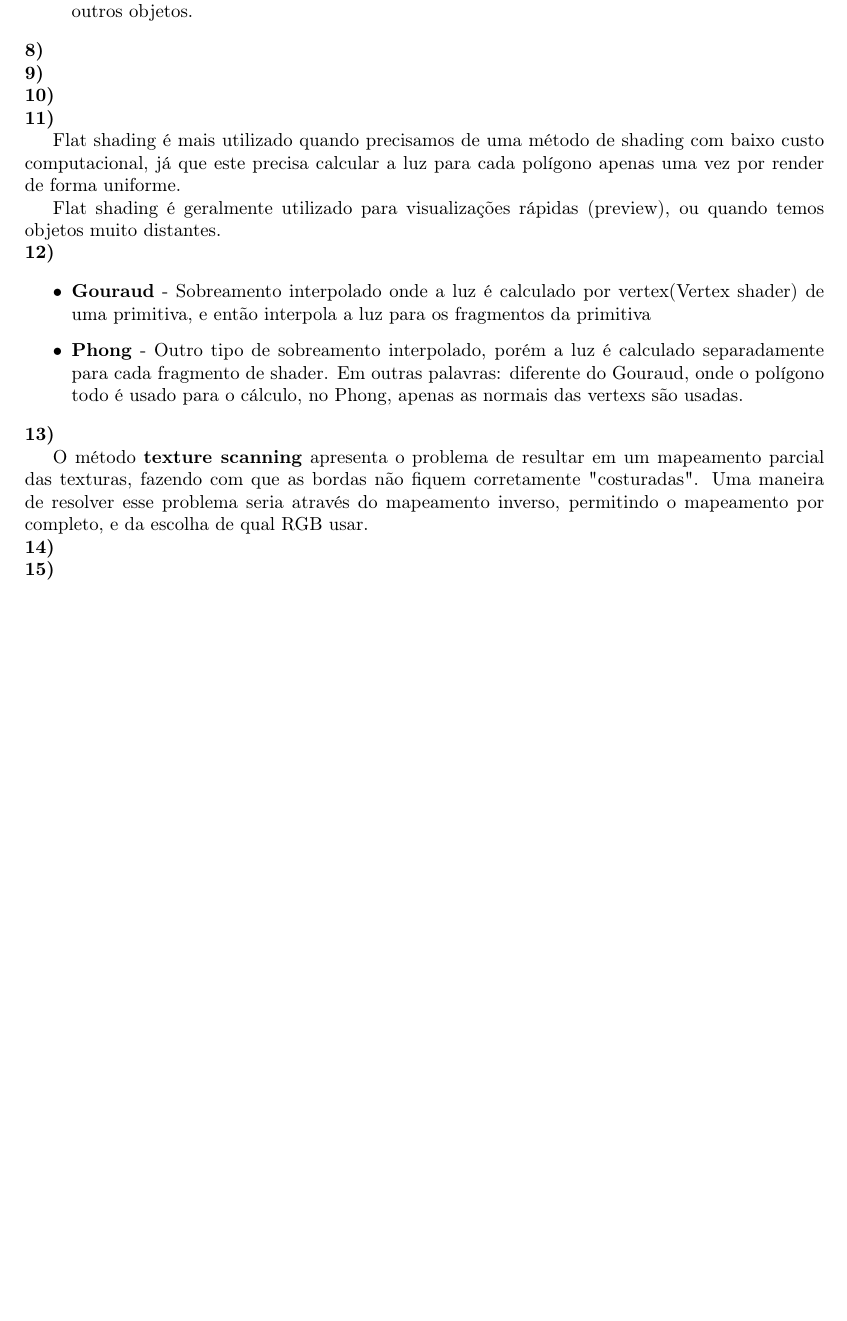
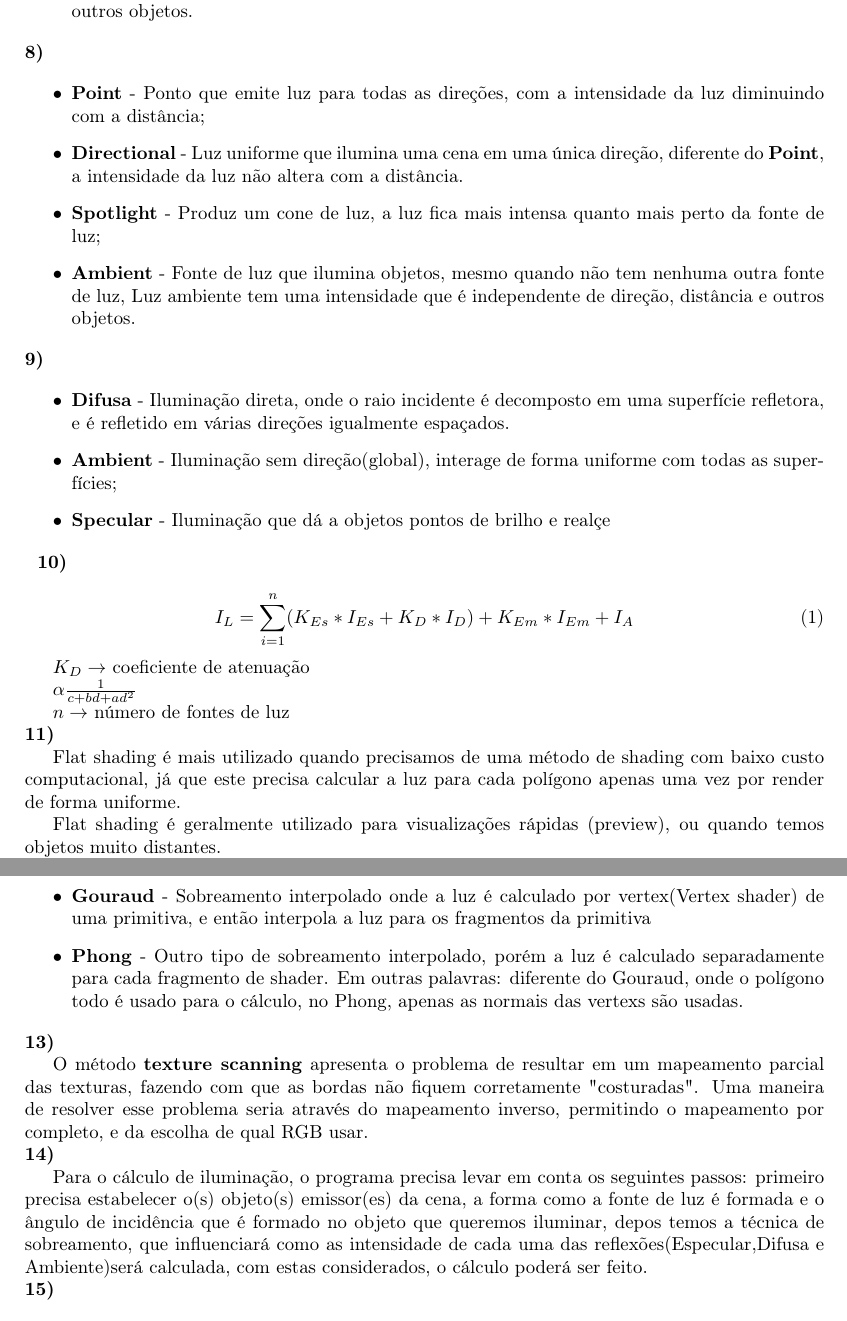
Before and after one commit to MrLaTeXWorkshop/ExercicioRevisaoCG, a LaTeX document (src/Revisao03/main.tex, which reads src/Revisao03/questoes/questao10.tex, src/Revisao03/questoes/questao14.tex, src/Revisao03/questoes/questao8.tex): part of page 2 of 3 before the commit and two parts of pages 2 and 3 of 4 after it, the two joined at a grey line, cut so that both start at the same text, the shorter picture padded with empty space. Compiled offline with pdfLaTeX.

Commit message:
feat: terminado a lista 3

```diff
--- a/src/Revisao03/questoes/questao10.tex
+++ b/src/Revisao03/questoes/questao10.tex
@@ -1 +1,11 @@
 \textbf{10)}
+
+\begin{equation}
+    I_L = \sum_{i = 1}^{n} (K_{Es}*I_{Es}+K_D*I_D) + K_{Em}*I_{Em}+I_A
+\end{equation}
+
+$K_D \rightarrow$ coeficiente de atenuação
+
+$\alpha \frac{1}{c+bd+ad^{2}}$
+
+$n \rightarrow$ número de fontes de luz
--- a/src/Revisao03/questoes/questao14.tex
+++ b/src/Revisao03/questoes/questao14.tex
@@ -1 +1,7 @@
 \textbf{14)}
+
+Para o cálculo de iluminação, o programa precisa levar em conta os seguintes passos:
+primeiro precisa estabelecer o(s) objeto(s) emissor(es) da cena, a forma como a fonte de luz
+é formada e o ângulo de incidência que é formado no objeto que queremos iluminar, depos temos
+a técnica de sobreamento, que influenciará como as intensidade de cada uma das reflexões(Especular,Difusa e
+Ambiente)será calculada, com estas considerados, o cálculo poderá ser feito.
--- a/src/Revisao03/questoes/questao8.tex
+++ b/src/Revisao03/questoes/questao8.tex
@@ -1 +1,12 @@
 \textbf{8)}
+
+\begin{itemize}
+    \item \textbf{Point} - Ponto que emite luz para todas as direções, com a intensidade
+    da luz diminuindo com a distância;
+    \item \textbf{Directional} - Luz uniforme que ilumina uma cena em uma
+    única direção, diferente do \textbf{Point}, a intensidade da luz não altera com a distância.
+    \item \textbf{Spotlight} - Produz um cone de luz, a luz fica mais intensa quanto mais perto
+    da fonte de luz;
+    \item \textbf{Ambient} - Fonte de luz que ilumina objetos, mesmo quando não tem nenhuma outra fonte
+    de luz, Luz ambiente tem uma intensidade que é independente de direção, distância e outros objetos.
+\end{itemize}
--- a/src/Revisao03/questoes/questao9.tex
+++ b/src/Revisao03/questoes/questao9.tex
@@ -1 +1,10 @@
 \textbf{9)}
+
+\begin{itemize}
+    \item \textbf{Difusa} - Iluminação direta, onde o raio incidente é decomposto
+    em uma superfície refletora, e é refletido em várias direções igualmente espaçados.
+    \item \textbf{Ambient} - Iluminação sem direção(global), interage de forma uniforme
+    com todas as superfícies;
+    \item \textbf{Specular} - Iluminação que dá a objetos pontos de brilho e realçe
+\end{itemize}
+~
```
Also changed, not shown: src/Revisao03/questoes/questao5.tex (+11 -0 lines), src/Revisao03/main.pdf.
